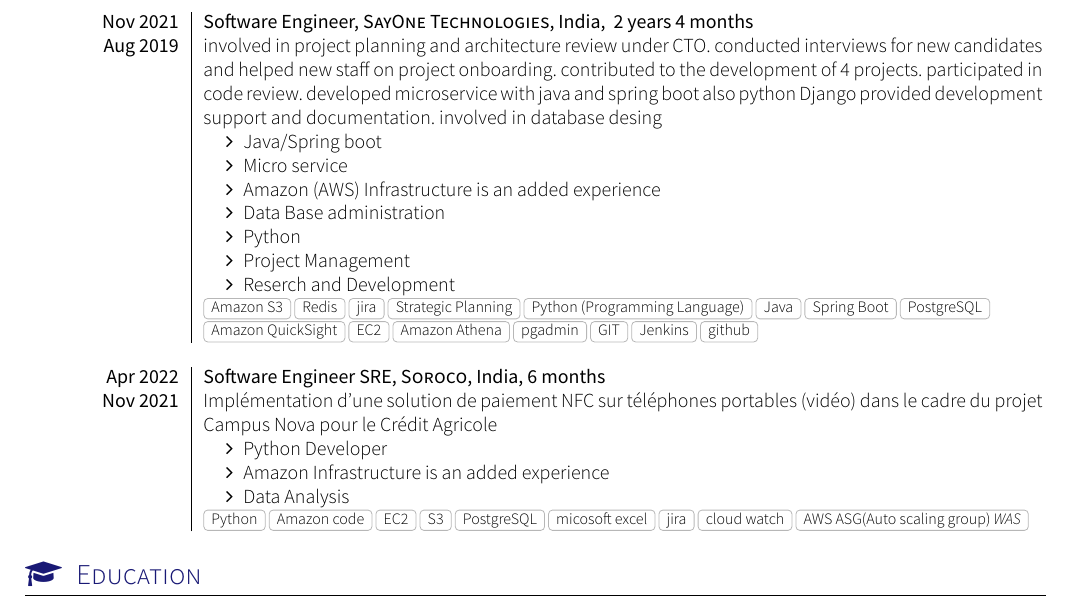
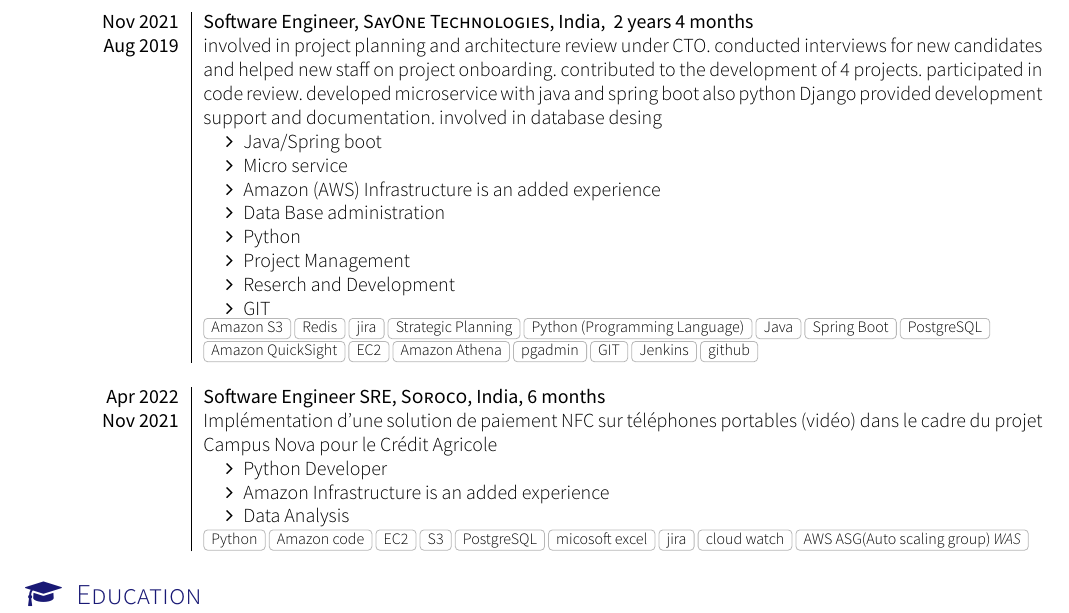
Before and after one commit to kevin123george/resume, a LaTeX CV (cv.tex, which reads section_experience_short.tex): part of page 1 of 2, cut so that both start at the same text. Compiled offline with XeLaTeX; a missing font is replaced by an installed copy or a similar font; a LaTeX package or settings file that is missing is left out.

Commit message:
added updates

```diff
--- a/section_experience_short.tex
+++ b/section_experience_short.tex
@@ -106,6 +106,7 @@
                         \item Python
                         \item Project Management
                         \item Reserch and Development
+                        \item GIT
                       \end{itemize}
                     }
                     {
```
Also changed, not shown: cv.pdf, 2 other files.
